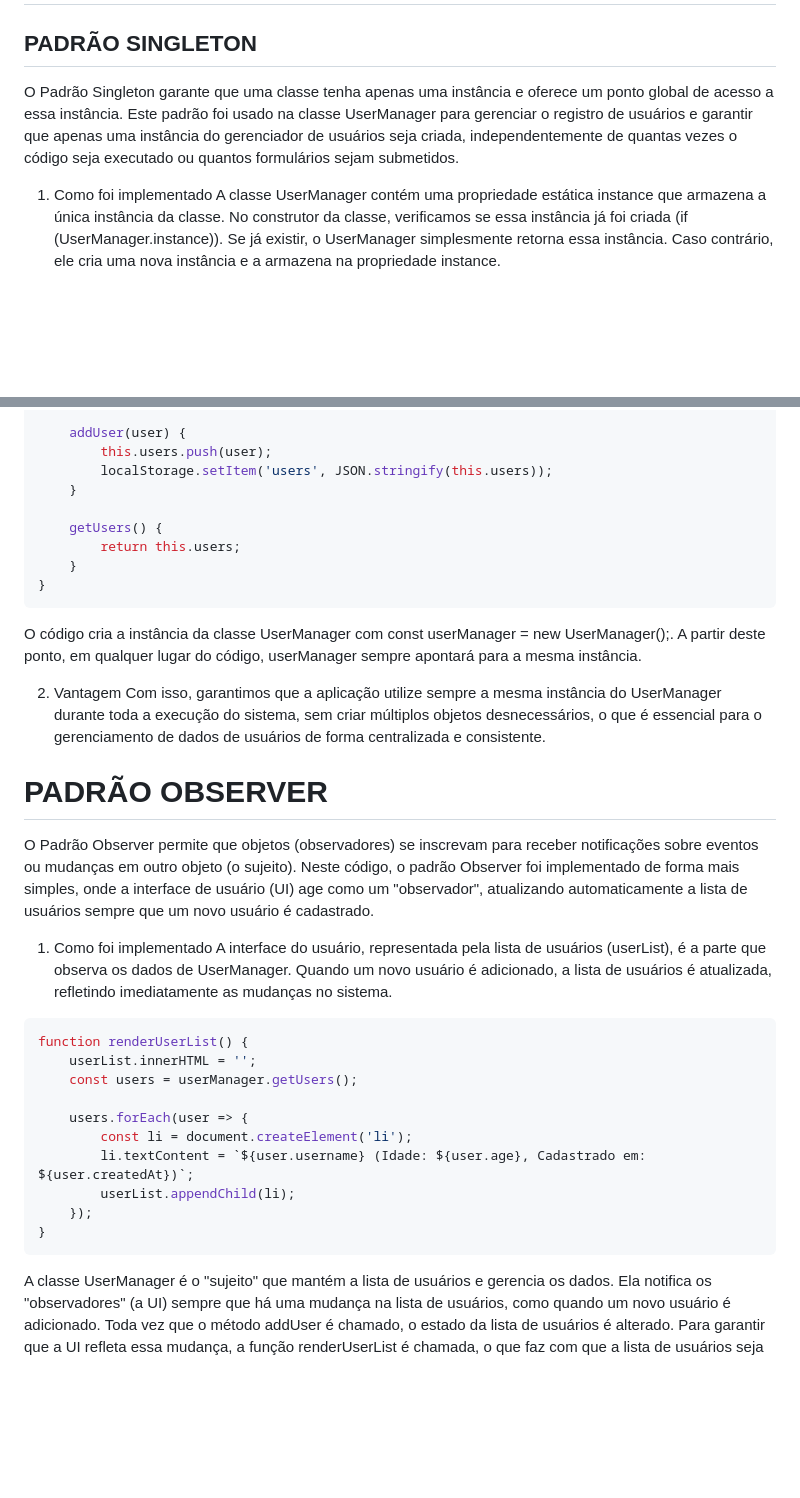
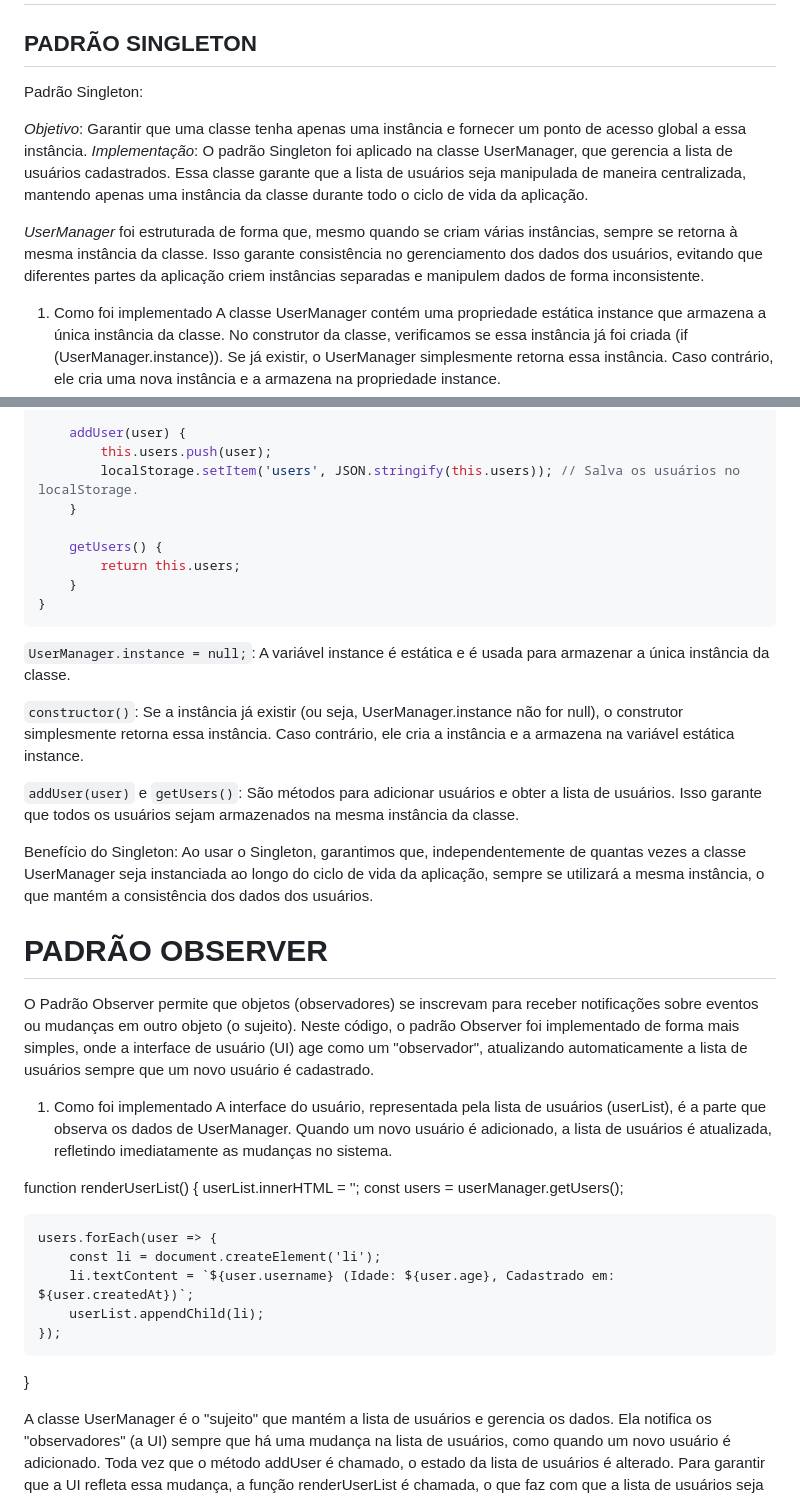
Before and after one commit to gustavoherdt10/Trabalho-4-Linguagens-e-Paradigmas, a Markdown page: README.md, 2 parts joined by grey strips. Drawn GitHub-style; blank space fills up the shorter version.

````diff
--- a/README.md
+++ b/README.md
@@ -5,7 +5,12 @@ O objeitvo deste trabalho é desenvolver dois sistemas simples aplicando padrõe
 # Padrões de Projeto Implementados
 ## PADRÃO SINGLETON
 
-O Padrão Singleton garante que uma classe tenha apenas uma instância e oferece um ponto global de acesso a essa instância. Este padrão foi usado na classe UserManager para gerenciar o registro de usuários e garantir que apenas uma instância do gerenciador de usuários seja criada, independentemente de quantas vezes o código seja executado ou quantos formulários sejam submetidos.
+Padrão Singleton:
+
+*Objetivo*: Garantir que uma classe tenha apenas uma instância e fornecer um ponto de acesso global a essa instância.
+*Implementação*: O padrão Singleton foi aplicado na classe UserManager, que gerencia a lista de usuários cadastrados. Essa classe garante que a lista de usuários seja manipulada de maneira centralizada, mantendo apenas uma instância da classe durante todo o ciclo de vida da aplicação.
+
+*UserManager* foi estruturada de forma que, mesmo quando se criam várias instâncias, sempre se retorna à mesma instância da classe. Isso garante consistência no gerenciamento dos dados dos usuários, evitando que diferentes partes da aplicação criem instâncias separadas e manipulem dados de forma inconsistente.
 
 1. Como foi implementado
 A classe UserManager contém uma propriedade estática instance que armazena a única instância da classe. No construtor da classe, verificamos se essa instância já foi criada (if (UserManager.instance)). Se já existir, o UserManager simplesmente retorna essa instância. Caso contrário, ele cria uma nova instância e a armazena na propriedade instance.
@@ -23,7 +28,7 @@ class UserManager {
 
     addUser(user) {
         this.users.push(user);
-        localStorage.setItem('users', JSON.stringify(this.users));
+        localStorage.setItem('users', JSON.stringify(this.users)); // Salva os usuários no localStorage.
     }
 
     getUsers() {
@@ -31,11 +36,14 @@ class UserManager {
     }
 }
 ```
-O código cria a instância da classe UserManager com const userManager = new UserManager();. A partir deste ponto, em qualquer lugar do código, userManager sempre apontará para a mesma instância.
 
-2. Vantagem
-Com isso, garantimos que a aplicação utilize sempre a mesma instância do UserManager durante toda a execução do sistema, sem criar múltiplos objetos desnecessários, o que é essencial para o gerenciamento de dados de usuários de forma centralizada e consistente.
+```UserManager.instance = null;```: A variável instance é estática e é usada para armazenar a única instância da classe.
 
+```constructor()```: Se a instância já existir (ou seja, UserManager.instance não for null), o construtor simplesmente retorna essa instância. Caso contrário, ele cria a instância e a armazena na variável estática instance.
+
+```addUser(user)``` e ```getUsers()```: São métodos para adicionar usuários e obter a lista de usuários. Isso garante que todos os usuários sejam armazenados na mesma instância da classe.
+
+Benefício do Singleton: Ao usar o Singleton, garantimos que, independentemente de quantas vezes a classe UserManager seja instanciada ao longo do ciclo de vida da aplicação, sempre se utilizará a mesma instância, o que mantém a consistência dos dados dos usuários.
 
 # PADRÃO OBSERVER
 
@@ -44,7 +52,6 @@ O Padrão Observer permite que objetos (observadores) se inscrevam para receber
 1. Como foi implementado
 A interface do usuário, representada pela lista de usuários (userList), é a parte que observa os dados de UserManager. Quando um novo usuário é adicionado, a lista de usuários é atualizada, refletindo imediatamente as mudanças no sistema.
 
-```JavaScript
 function renderUserList() {
     userList.innerHTML = '';
     const users = userManager.getUsers();
@@ -55,7 +62,6 @@ function renderUserList() {
         userList.appendChild(li);
     });
 }
-```
 
 A classe UserManager é o "sujeito" que mantém a lista de usuários e gerencia os dados. Ela notifica os "observadores" (a UI) sempre que há uma mudança na lista de usuários, como quando um novo usuário é adicionado. Toda vez que o método addUser é chamado, o estado da lista de usuários é alterado. Para garantir que a UI refleta essa mudança, a função renderUserList é chamada, o que faz com que a lista de usuários seja atualizada na página.
 
````
